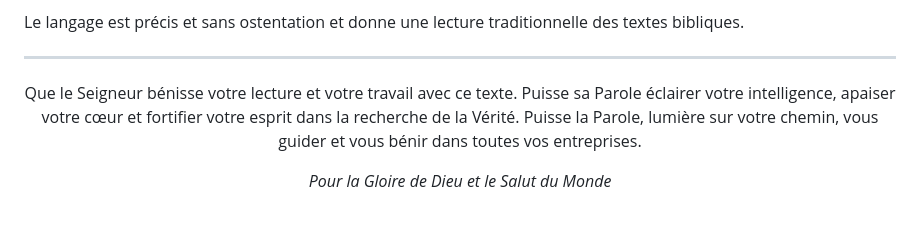
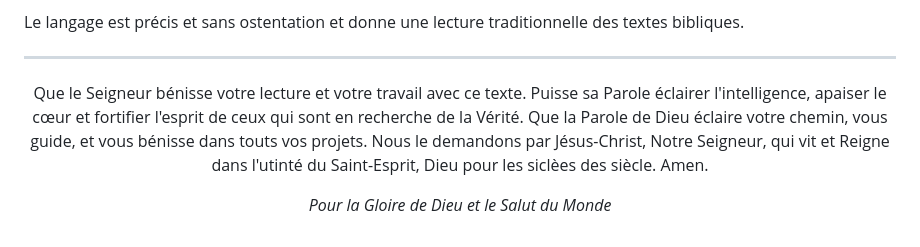
Before and after one commit to janvier-s/bible-fillion, a Markdown page: ReadMe.md, the part around the change. Drawn GitHub-style.

```diff
--- a/ReadMe.md
+++ b/ReadMe.md
@@ -199,8 +199,7 @@ Le langage est précis et sans ostentation et donne une lecture traditionnelle d
 ---
 
 <p align="center">
-Que le Seigneur bénisse votre lecture et votre travail avec ce texte. Puisse sa Parole éclairer votre intelligence, apaiser votre cœur et fortifier votre esprit dans la recherche de la Vérité.
-Puisse la Parole, lumière sur votre chemin, vous guider et vous bénir dans toutes vos entreprises.
+Que le Seigneur bénisse votre lecture et votre travail avec ce texte. Puisse sa Parole éclairer l'intelligence, apaiser le cœur et fortifier l'esprit de ceux qui sont en recherche de la Vérité. Que la Parole de Dieu éclaire votre chemin, vous guide, et vous bénisse dans touts vos projets. Nous le demandons par Jésus-Christ, Notre Seigneur, qui vit et Reigne dans l'utinté du Saint-Esprit, Dieu pour les siclèes des siècle. Amen.
 </p>
 <p align="center">
   <em>Pour la Gloire de Dieu et le Salut du Monde</em>
```
